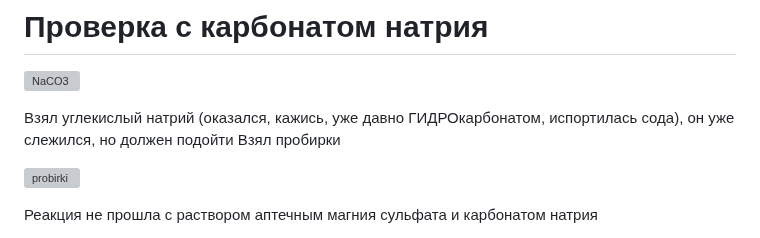
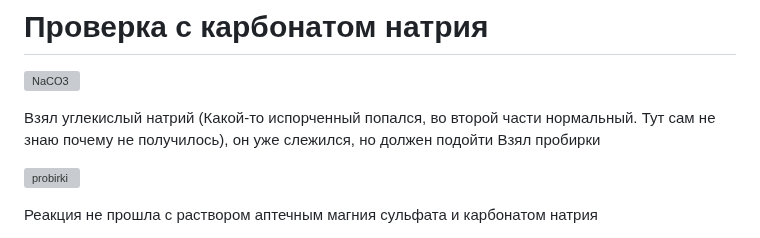
Before and after one commit to wipedlifepotato/wipedlifepotato.github.io, a Markdown page: experimentAceMg.md, the part around the change. Drawn GitHub-style; grey boxes are pictures that could not be loaded.

Commit message:
fix comment

```diff
--- a/experimentAceMg.md
+++ b/experimentAceMg.md
@@ -161,7 +161,7 @@ P.S P.S в теории, если просто смешать с цитрато
 # Проверка с карбонатом натрия
 ![NaCO3](experimets/AceMg/NaCO3.jpg)
 
-Взял углекислый натрий (оказался, кажись, уже давно ГИДРОкарбонатом, испортилась сода), он уже слежился, но должен подойти
+Взял углекислый натрий (Какой-то испорченный попался, во второй части нормальный. Тут сам не знаю почему не получилось), он уже слежился, но должен подойти
 Взял пробирки
 
 ![probirki](experimets/AceMg/probirki.jpg)
```
